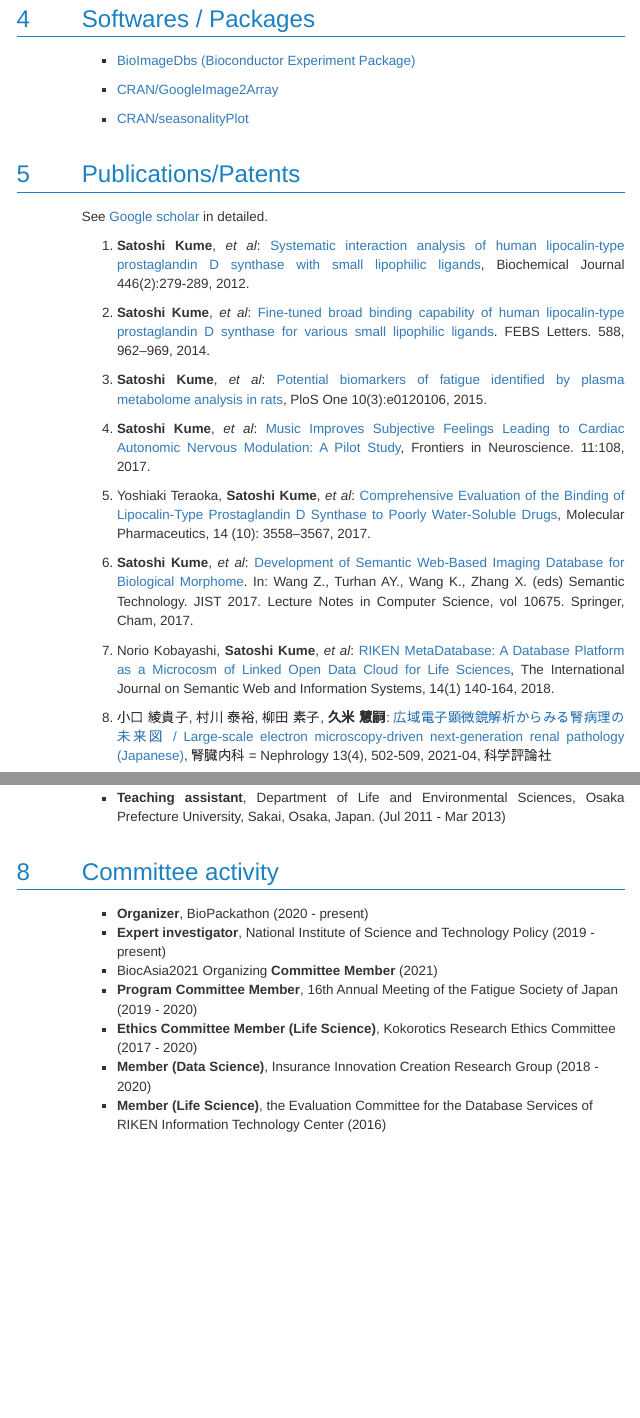
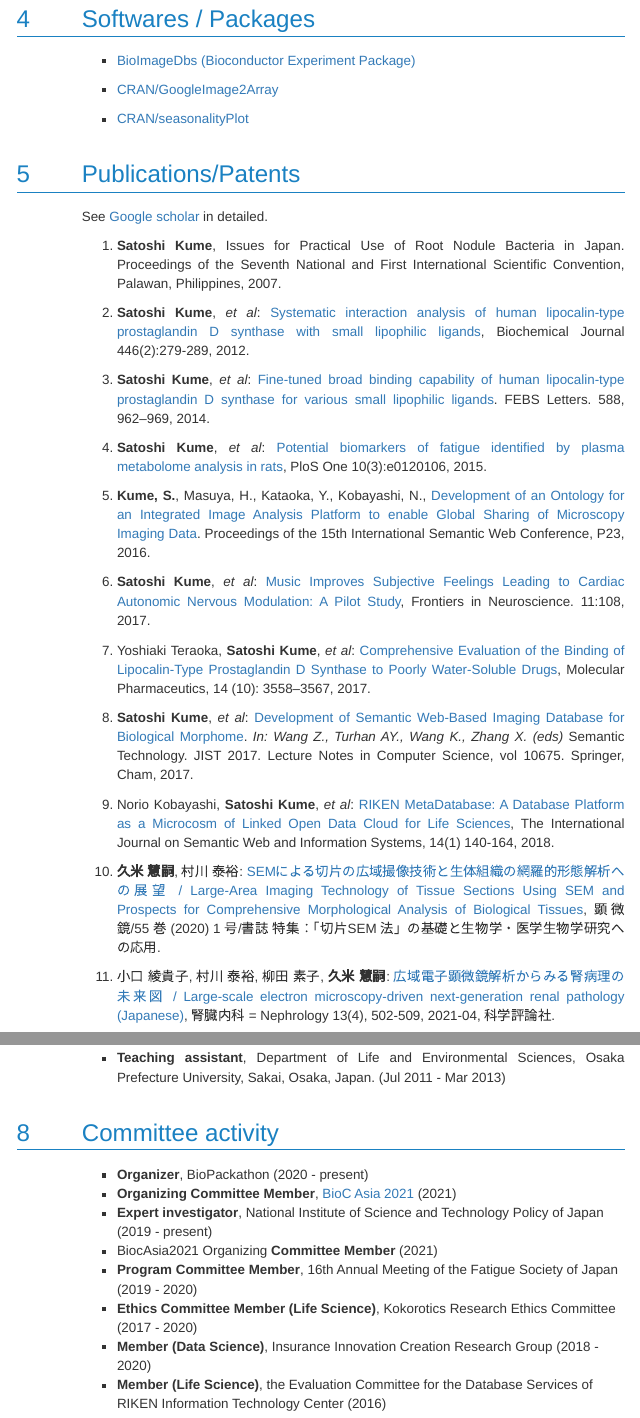
Before and after one commit to kumeS/skume-Biography, an R Markdown document (skume-Biography.Rmd): the page in a window 1100 px wide, from 800 px down, and a second part further down, joined at a grey line. The pictures show the output file skume-Biography.html that the author committed with the source, opened offline; menus at the side of the page are left out.

Commit message:
first version

```diff
--- a/skume-Biography.Rmd
+++ b/skume-Biography.Rmd
@@ -49,21 +49,28 @@ editor_options:
 # Publications/Patents
 See [Google scholar](https://scholar.google.com/citations?hl=en&user=pV7OzeAAAAAJ) in detailed.
 
-1. **Satoshi Kume**, *et al*: [Systematic interaction analysis of human lipocalin-type prostaglandin D synthase with small lipophilic ligands](https://portlandpress.com/biochemj/article-abstract/446/2/279/46032/Systematic-interaction-analysis-of-human-lipocalin?redirectedFrom=fulltext), Biochemical Journal 446(2):279-289, 2012.
+1. **Satoshi Kume**, Issues for Practical Use of Root Nodule Bacteria in Japan. Proceedings of the Seventh National and First International Scientific Convention, Palawan, Philippines, 2007.
 
-2. **Satoshi Kume**, *et al*: [Fine-tuned broad binding capability of human lipocalin-type prostaglandin D synthase for various small lipophilic ligands](https://febs.onlinelibrary.wiley.com/doi/full/10.1016/j.febslet.2014.02.001). FEBS Letters. 588, 962–969, 2014.
+2. **Satoshi Kume**, *et al*: [Systematic interaction analysis of human lipocalin-type prostaglandin D synthase with small lipophilic ligands](https://portlandpress.com/biochemj/article-abstract/446/2/279/46032/Systematic-interaction-analysis-of-human-lipocalin?redirectedFrom=fulltext), Biochemical Journal 446(2):279-289, 2012.
 
-3. **Satoshi Kume**, *et al*: [Potential biomarkers of fatigue identified by plasma metabolome analysis in rats](https://journals.plos.org/plosone/article?id=10.1371/journal.pone.0120106), PloS One 10(3):e0120106, 2015.
+3. **Satoshi Kume**, *et al*: [Fine-tuned broad binding capability of human lipocalin-type prostaglandin D synthase for various small lipophilic ligands](https://febs.onlinelibrary.wiley.com/doi/full/10.1016/j.febslet.2014.02.001). FEBS Letters. 588, 962–969, 2014.
 
-4. **Satoshi Kume**, *et al*: [Music Improves Subjective Feelings Leading to Cardiac Autonomic Nervous Modulation: A Pilot Study](https://www.frontiersin.org/articles/10.3389/fnins.2017.00108/full), Frontiers in Neuroscience. 11:108, 2017.
+4. **Satoshi Kume**, *et al*: [Potential biomarkers of fatigue identified by plasma metabolome analysis in rats](https://journals.plos.org/plosone/article?id=10.1371/journal.pone.0120106), PloS One 10(3):e0120106, 2015.
 
-5. Yoshiaki Teraoka, **Satoshi Kume**, *et al*: [Comprehensive Evaluation of the Binding of Lipocalin-Type Prostaglandin D Synthase to Poorly Water-Soluble Drugs](https://pubs.acs.org/doi/10.1021/acs.molpharmaceut.7b00590), Molecular Pharmaceutics, 14 (10): 3558–3567, 2017.
+5.	**Kume, S.**, Masuya, H., Kataoka, Y., Kobayashi, N., [Development of an Ontology for an Integrated Image Analysis Platform to enable Global Sharing of Microscopy Imaging Data](http://ceur-ws.org/Vol-1690/paper93.pdf). Proceedings of the 15th International Semantic Web Conference, P23, 2016.
 
-6. **Satoshi Kume**, *et al*: [Development of Semantic Web-Based Imaging Database for Biological Morphome](https://link.springer.com/chapter/10.1007/978-3-319-70682-5_19). In: Wang Z., Turhan AY., Wang K., Zhang X. (eds) Semantic Technology. JIST 2017. Lecture Notes in Computer Science, vol 10675. Springer, Cham, 2017.
+6. **Satoshi Kume**, *et al*: [Music Improves Subjective Feelings Leading to Cardiac Autonomic Nervous Modulation: A Pilot Study](https://www.frontiersin.org/articles/10.3389/fnins.2017.00108/full), Frontiers in Neuroscience. 11:108, 2017.
 
-7. Norio Kobayashi, **Satoshi Kume**, *et al*: [RIKEN MetaDatabase: A Database Platform as a Microcosm of Linked Open Data Cloud for Life Sciences](https://www.igi-global.com/article/riken-metadatabase/193932), The International Journal on Semantic Web and Information Systems, 14(1) 140-164, 2018.
+7. Yoshiaki Teraoka, **Satoshi Kume**, *et al*: [Comprehensive Evaluation of the Binding of Lipocalin-Type Prostaglandin D Synthase to Poorly Water-Soluble Drugs](https://pubs.acs.org/doi/10.1021/acs.molpharmaceut.7b00590), Molecular Pharmaceutics, 14 (10): 3558–3567, 2017.
 
-8. 小口 綾貴子, 村川 泰裕, 柳田 素子, **久米 慧嗣**: [広域電子顕微鏡解析からみる腎病理の未来図 / Large-scale electron microscopy-driven next-generation renal pathology (Japanese)](https://www.kahyo.com/product/detail/JZ202104), 腎臓内科 = Nephrology 13(4), 502-509, 2021-04, 科学評論社
+8. **Satoshi Kume**, *et al*: [Development of Semantic Web-Based Imaging Database for Biological Morphome](https://link.springer.com/chapter/10.1007/978-3-319-70682-5_19). *In: Wang Z., Turhan AY., Wang K., Zhang X. (eds)* Semantic Technology. JIST 2017. Lecture Notes in Computer Science, vol 10675. Springer, Cham, 2017.
+
+9. Norio Kobayashi, **Satoshi Kume**, *et al*: [RIKEN MetaDatabase: A Database Platform as a Microcosm of Linked Open Data Cloud for Life Sciences](https://www.igi-global.com/article/riken-metadatabase/193932), The International Journal on Semantic Web and Information Systems, 14(1) 140-164, 2018.
+
+10. **久米 慧嗣**, 村川 泰裕: [SEMによる切片の広域撮像技術と生体組織の網羅的形態解析への展望 / Large-Area Imaging Technology of Tissue Sections Using SEM and Prospects for Comprehensive Morphological Analysis of Biological Tissues](https://www.jstage.jst.go.jp/article/kenbikyo/55/1/55_13/_article/-char/ja/), 顕微鏡/55 巻 (2020) 1 号/書誌 特集：「切片SEM 法」の基礎と生物学・医学生物学研究への応用.
+
+11. 小口 綾貴子, 村川 泰裕, 柳田 素子, **久米 慧嗣**: [広域電子顕微鏡解析からみる腎病理の未来図 / Large-scale electron microscopy-driven next-generation renal pathology (Japanese)](https://www.kahyo.com/product/detail/JZ202104), 腎臓内科 = Nephrology 13(4), 502-509, 2021-04, 科学評論社.
+
 
 # Presentations
 
@@ -82,23 +89,21 @@ This list since 2021
 
 - **Teaching assistant**, Department of Life and Environmental Sciences, Osaka Prefecture University, Sakai, Osaka, Japan. (Jul 2011 - Mar 2013)
 
-
 # Committee activity
 
 - **Organizer**, BioPackathon (2020 - present)
-- **Expert investigator**, National Institute of Science and Technology Policy  (2019 - present)
+- **Organizing Committee Member**, [BioC Asia 2021](https://biocasia2021.bioconductor.org/) (2021)
+- **Expert investigator**, National Institute of Science and Technology Policy of Japan (2019 - present)
 - BiocAsia2021 Organizing **Committee Member** (2021)
 - **Program Committee Member**, 16th Annual Meeting of the Fatigue Society of Japan (2019 - 2020)
 -	**Ethics Committee Member (Life Science)**, Kokorotics Research Ethics Committee (2017 - 2020)
 - **Member (Data Science)**, Insurance Innovation Creation Research Group (2018 - 2020)
 - **Member (Life Science)**, the Evaluation Committee for the Database Services of RIKEN Information Technology Center (2016)
 
-
 # Scientific community
 
 - **Regular member**, The Japanese Society of Microscopy / 日本顕微鏡学会 正会員
 - **Regular member**, The Japanese Society for Artificial Intelligence /  日本人工知能学会 正会員
-
 
 # Honors
 
```
Also changed, not shown: skume-Biography.html, skume-Biography.Rmd (5 more changed lines).
